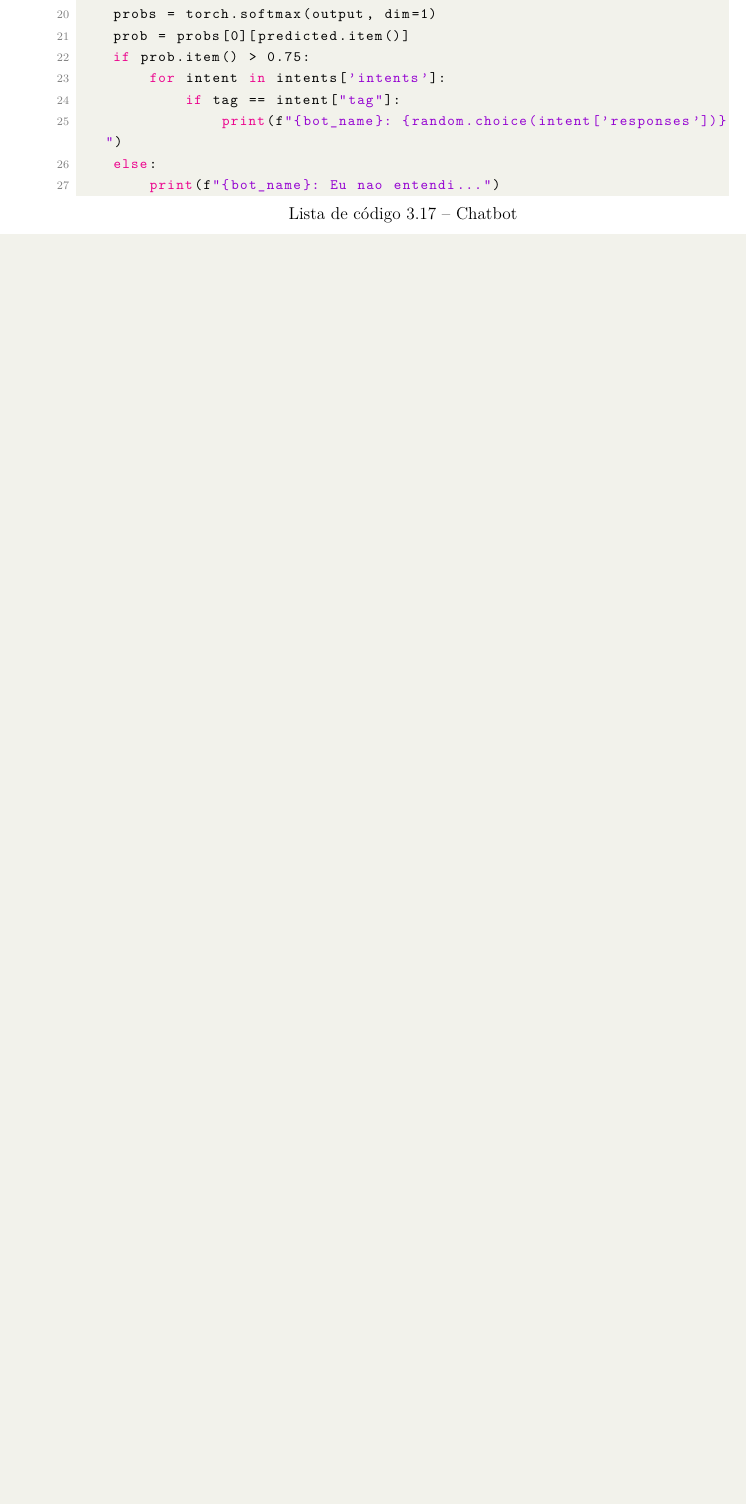
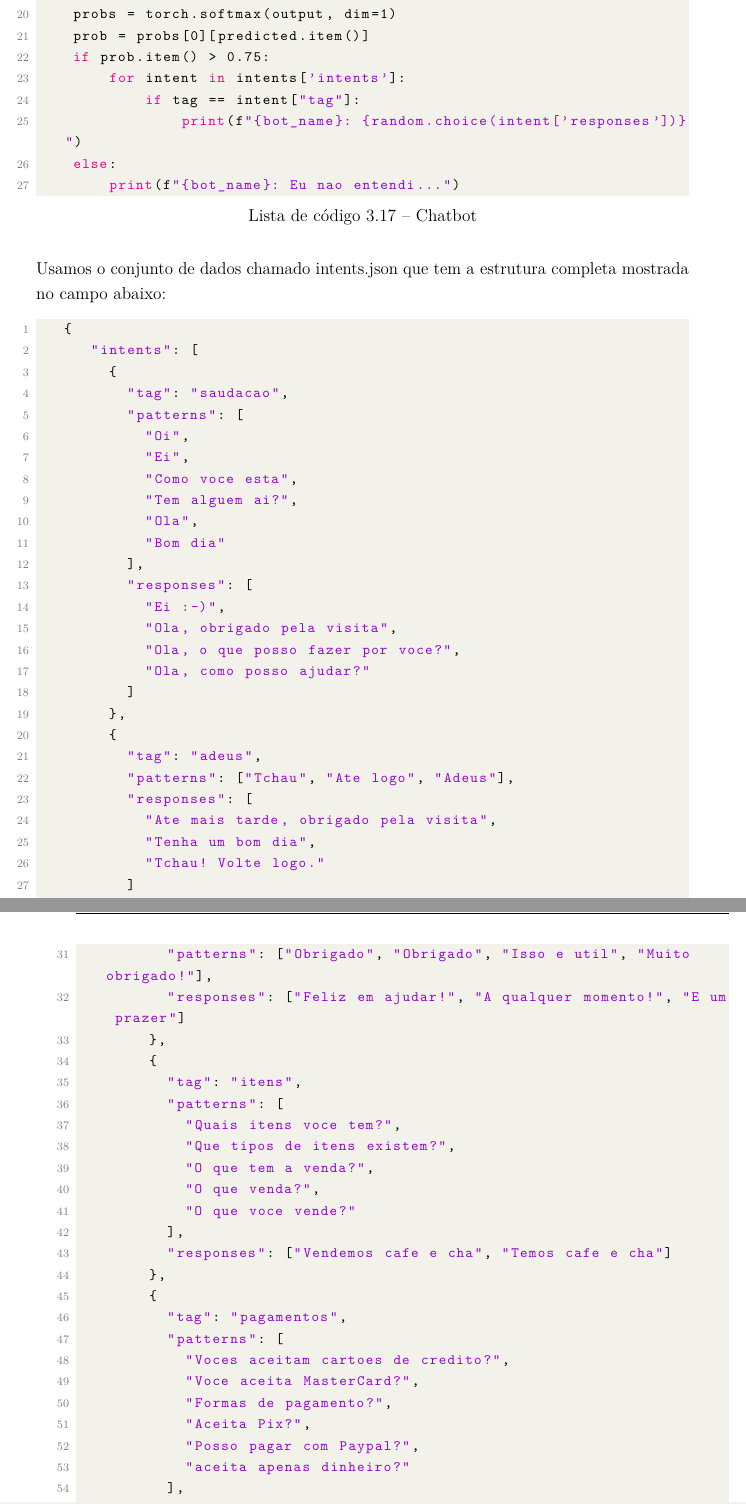
Before and after one commit to ARRETdaniel/22-2_AI, a LaTeX thesis (relatorio/relatorioIA.tex, which reads relatorio/projeto.tex): part of page 32 of 33 before the commit and two parts of pages 33 and 34 of 36 after it, the two joined at a grey line, cut so that both start at the same text, the shorter picture padded with empty space. Compiled offline with pdfLaTeX.

Commit message:
relatorio edited

```diff
--- a/relatorio/projeto.tex
+++ b/relatorio/projeto.tex
@@ -621,3 +633,61 @@ while True:
 
 
 \end{lstlisting}
+Usamos o conjunto de dados chamado intents.json que tem a estrutura completa mostrada
+no campo abaixo:
+\begin{lstlisting}[language=Python, caption= Dados de treino (completo)]
+   {
+      "intents": [
+        {
+          "tag": "saudacao",
+          "patterns": [
+            "Oi",
+            "Ei",
+            "Como voce esta",
+            "Tem alguem ai?",
+            "Ola",
+            "Bom dia"
+          ],
+          "responses": [
+            "Ei :-)",
+            "Ola, obrigado pela visita",
+            "Ola, o que posso fazer por voce?",
+            "Ola, como posso ajudar?"
+          ]
+        },
+        {
+          "tag": "adeus",
+          "patterns": ["Tchau", "Ate logo", "Adeus"],
+          "responses": [
+            "Ate mais tarde, obrigado pela visita",
+            "Tenha um bom dia",
+            "Tchau! Volte logo."
+          ]
+        },
+        {
+          "tag": "obrigado",
+          "patterns": ["Obrigado", "Obrigado", "Isso e util", "Muito obrigado!"],
+          "responses": ["Feliz em ajudar!", "A qualquer momento!", "E um prazer"]
+        },
+        {
+          "tag": "itens",
+          "patterns": [
+            "Quais itens voce tem?",
+            "Que tipos de itens existem?",
+            "O que tem a venda?",
+            "O que venda?",
+            "O que voce vende?"
+          ],
+          "responses": ["Vendemos cafe e cha", "Temos cafe e cha"]
+        },
+        {
+          "tag": "pagamentos",
+          "patterns": [
+            "Voces aceitam cartoes de credito?",
+            "Voce aceita MasterCard?",
+            "Formas de pagamento?",
+            "Aceita Pix?",
+            "Posso pagar com Paypal?",
+            "aceita apenas dinheiro?"
+          ],
+          "responses": [
@@ -623,0 +713 @@ while True:
+          "patterns": [
```
Also changed, not shown: relatorio/relatorioIA.tex (+2 -0 lines), relatorio/img/Loss.png (added), relatorio/img/chatting.png (added), relatorio/img/treinando.png, relatorio/relatorioIA.pdf, relatorio/projeto.tex (56 more changed lines), 6 other files.
